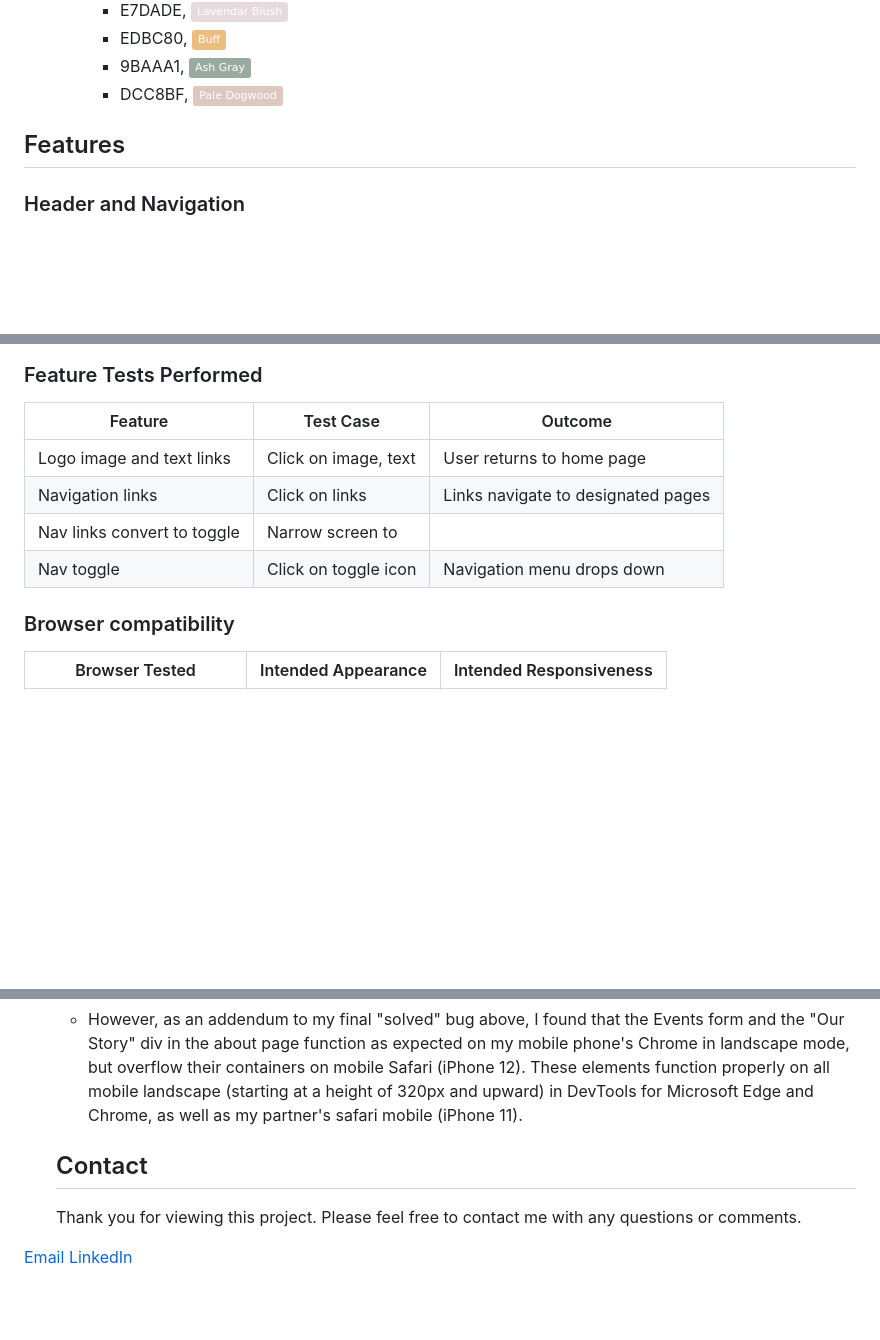
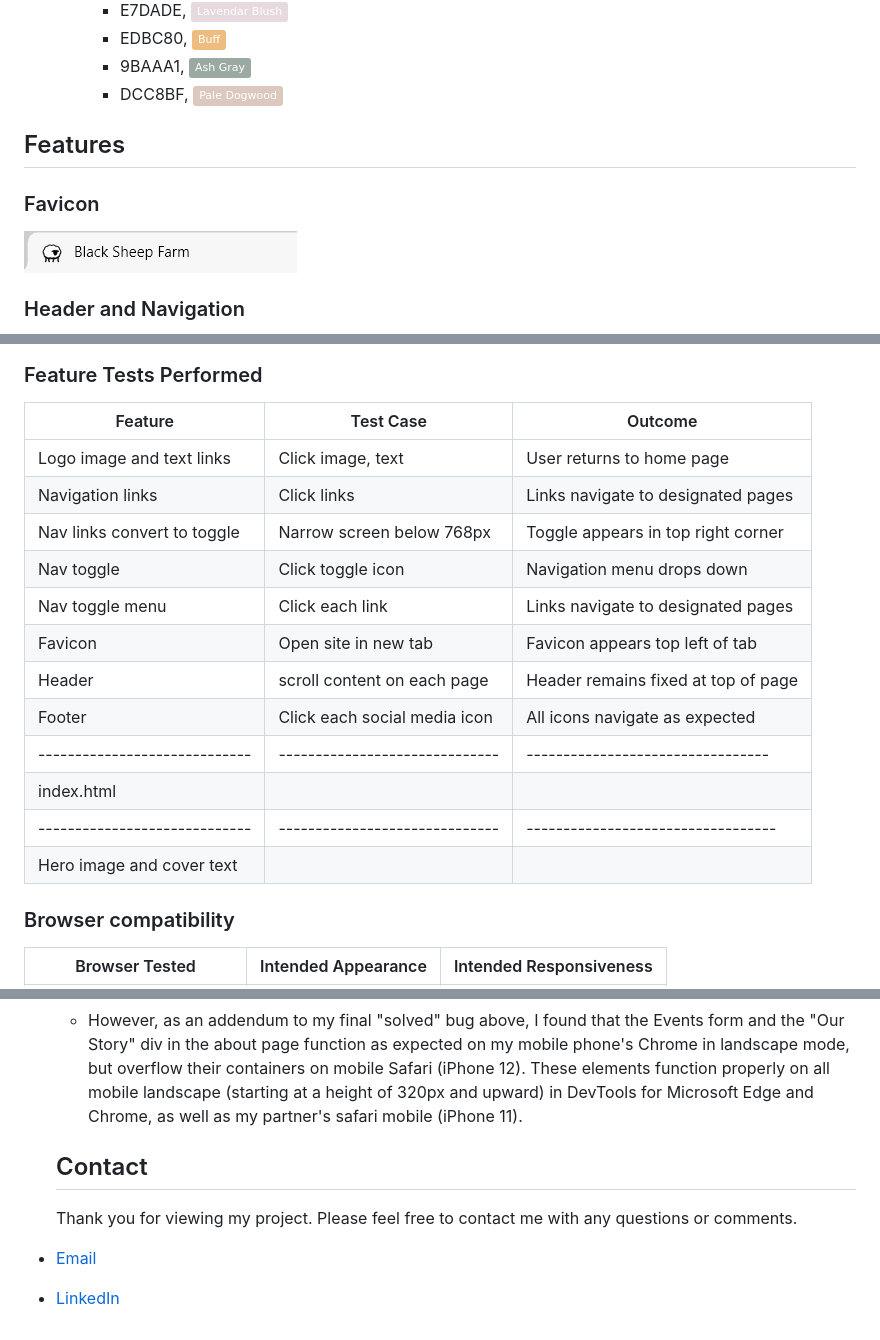
Before and after one commit to erinvdoyle/flowerfarm, a Markdown page: README.md, 3 parts joined by grey strips. Rendered like a GitHub page; pictures changed too: assets/images/screenshots/flowerfarm-favicon.png (added); badges without logos; blank space fills up the shorter version.

Commit message:
add more feature testing to README

```diff
--- a/README.md
+++ b/README.md
@@ -92,6 +92,10 @@ The 5 Planes of UX Design guided this process:
 
 
 ## Features
+### Favicon
+
+![alt text](assets/images/screenshots/flowerfarm-favicon.png)
+
 ### Header and Navigation
 
 ![alt text](assets/images/screenshots/flowerfarm-header.png)
@@ -230,13 +234,20 @@ The 5 Planes of UX Design guided this process:
 
 ### Feature Tests Performed
 
-| Feature                   | Test Case            | Outcome                   |
-|---------------------------|----------------------|---------------------------|
-| Logo image and text links | Click on image, text          | User returns to home page |
-| Navigation links          | Click on links       | Links navigate to designated pages     |
-| Nav links convert to toggle | Narrow screen to
-| Nav toggle                | Click on toggle icon    | Navigation menu drops down                   |
-
+| Feature                     | Test Case                 | Outcome                   |
+|-----------------------------|---------------------------|---------------------------|
+| Logo image and text links   | Click image, text      | User returns to home page |
+| Navigation links            | Click links            | Links navigate to designated pages     |
+| Nav links convert to toggle | Narrow screen below 768px | Toggle appears in top right corner |
+| Nav toggle                  | Click toggle icon      | Navigation menu drops down  |                 |
+| Nav toggle menu             | Click each link          | Links navigate to designated pages |
+| Favicon                     | Open site in new tab     | Favicon appears top left of tab    |
+| Header                      | scroll content on each page | Header remains fixed at top of page |
+| Footer                      | Click each social media icon | All icons navigate as expected |
+|-----------------------------|------------------------------|---------------------------------|
+|index.html                                                                                     |
+|-----------------------------|------------------------------|----------------------------------|
+|Hero image and cover text
 
 ### Browser compatibility
 
@@ -309,7 +322,7 @@ This website was developed with consideration for accessability through the foll
   - However, as an addendum to my final "solved" bug above, I found that the Events form and the "Our Story" div in the about page function as expected on my mobile phone's Chrome in landscape mode, but overflow their containers on mobile Safari (iPhone 12). These elements function properly on all mobile landscape (starting at a height of 320px and upward) in DevTools for Microsoft Edge and Chrome, as well as my partner's safari mobile (iPhone 11).
 
   ## Contact
-  Thank you for viewing this project. Please feel free to contact me with any questions or comments.
+  Thank you for viewing my project. Please feel free to contact me with any questions or comments.
 
- [Email](mailto:erin.v.doyle@gmail.com)
- [LinkedIn](https://linkedin.com/erinvdoyle)
+ - [Email](mailto:erin.v.doyle@gmail.com)
+ - [LinkedIn](https://linkedin.com/erinvdoyle)
```
Also changed, not shown: other parts of README.md (+8 -6 lines), assets/images/screenshots/source-sans-3-font.png (renamed from assets/images/screenshots/Source-Sans-3-font.png).
